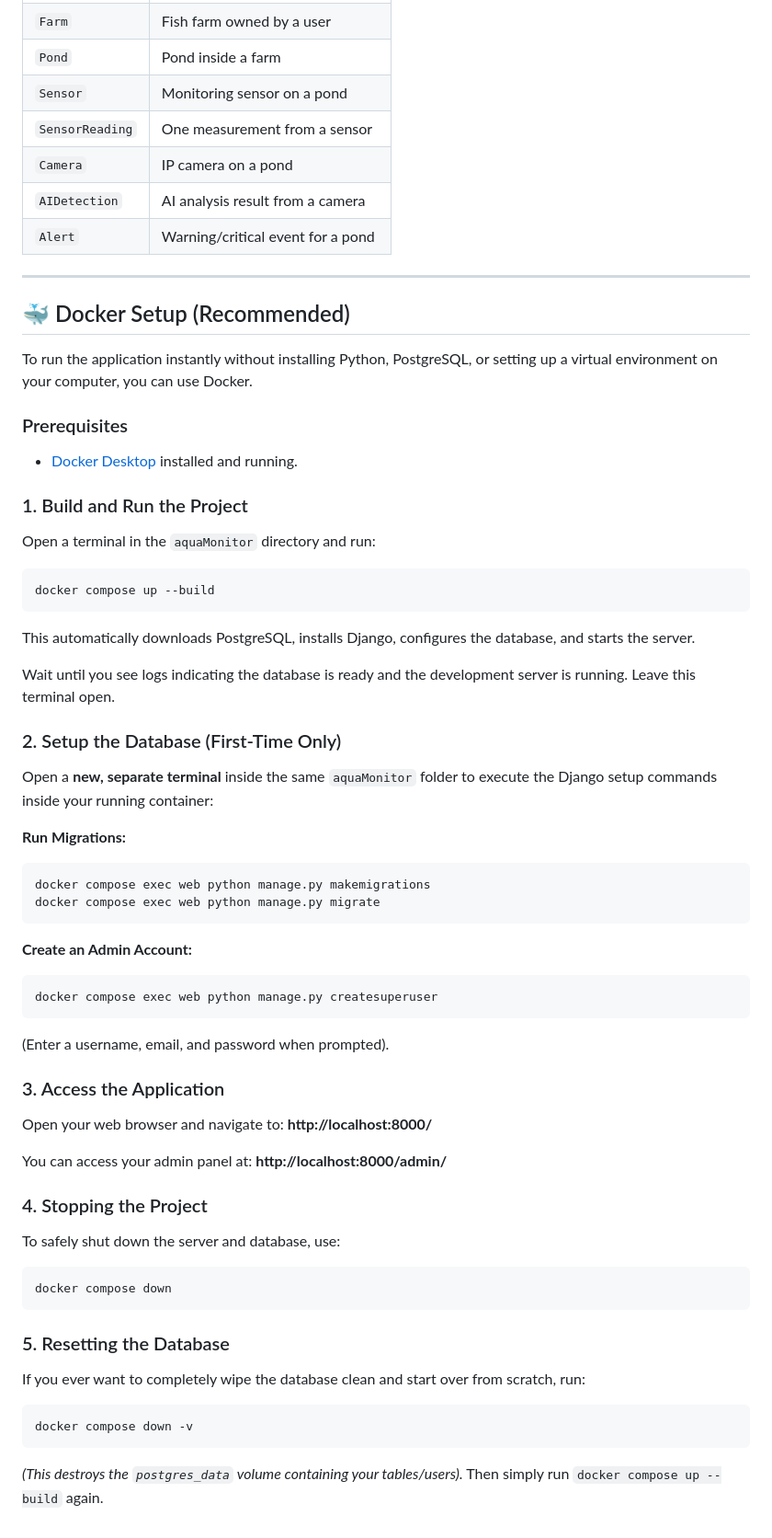
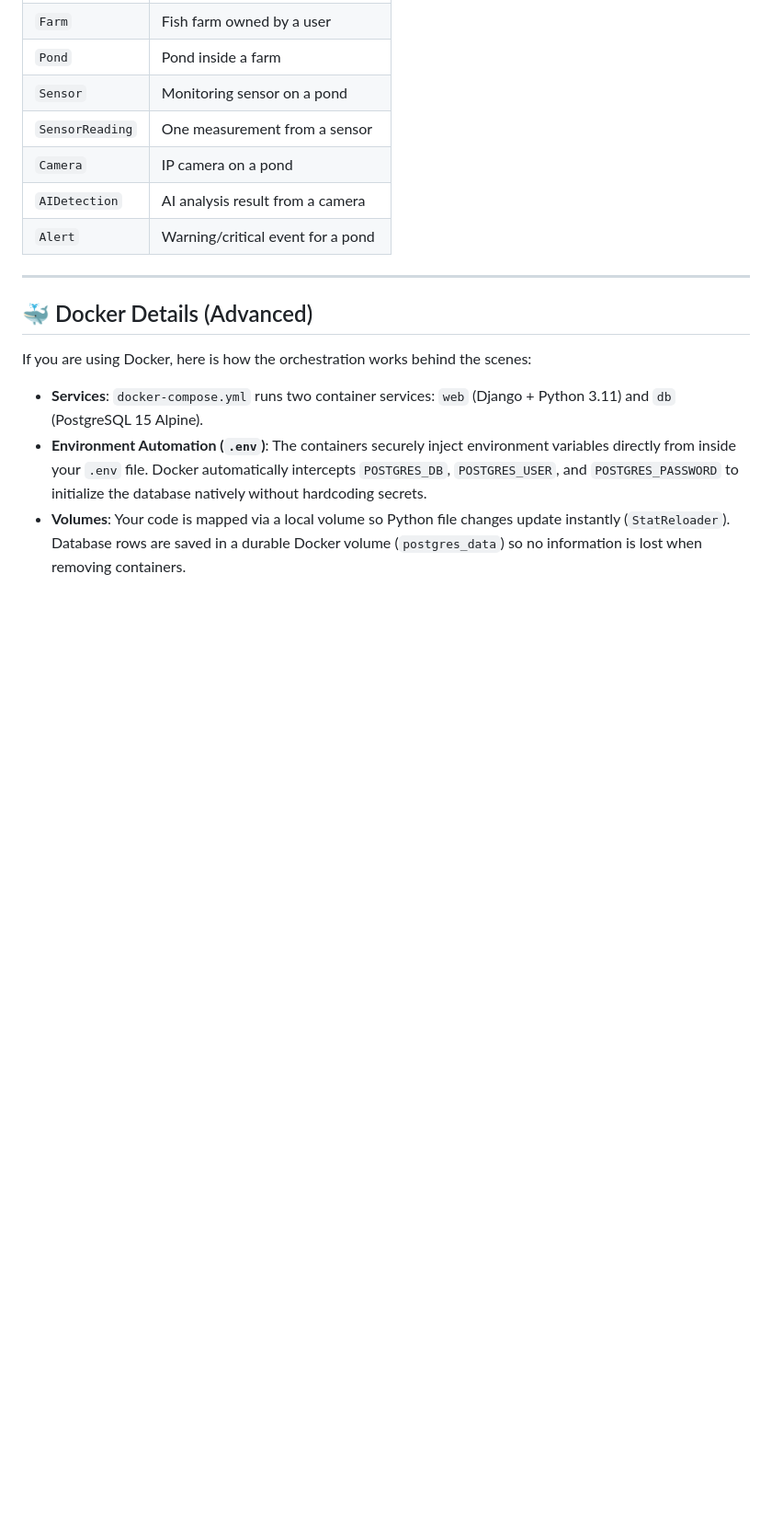
Before and after one commit to AmineNekhla/aquaMonitor, a Markdown page: README.md, the part around one of its changes. Shown at 92% size. GitHub-like rendering; blank space fills up the shorter version.

````diff
--- a/README.md
+++ b/README.md
@@ -170,53 +118,10 @@ The fastest way to add data for testing is through the Django admin:
 
 ---
 
-## 🐳 Docker Setup (Recommended)
+## 🐳 Docker Details (Advanced)
 
-To run the application instantly without installing Python, PostgreSQL, or setting up a virtual environment on your computer, you can use Docker.
+If you are using Docker, here is how the orchestration works behind the scenes:
 
-### Prerequisites
-- [Docker Desktop](https://www.docker.com/products/docker-desktop/) installed and running.
-
-### 1. Build and Run the Project
-Open a terminal in the `aquaMonitor` directory and run:
-```bash
-docker compose up --build
-```
-This automatically downloads PostgreSQL, installs Django, configures the database, and starts the server.
-
-Wait until you see logs indicating the database is ready and the development server is running. Leave this terminal open.
-
-### 2. Setup the Database (First-Time Only)
-Open a **new, separate terminal** inside the same `aquaMonitor` folder to execute the Django setup commands inside your running container:
-
-**Run Migrations:**
-```bash
-docker compose exec web python manage.py makemigrations
-docker compose exec web python manage.py migrate
-```
-
-**Create an Admin Account:**
-```bash
-docker compose exec web python manage.py createsuperuser
-```
-(Enter a username, email, and password when prompted).
-
-### 3. Access the Application
-Open your web browser and navigate to:
-**http://localhost:8000/**
-
-You can access your admin panel at:
-**http://localhost:8000/admin/**
-
-### 4. Stopping the Project
-To safely shut down the server and database, use:
-```bash
-docker compose down
-```
-
-### 5. Resetting the Database
-If you ever want to completely wipe the database clean and start over from scratch, run:
-```bash
-docker compose down -v
-```
-*(This destroys the `postgres_data` volume containing your tables/users).* Then simply run `docker compose up --build` again.
+- **Services**: `docker-compose.yml` runs two container services: `web` (Django + Python 3.11) and `db` (PostgreSQL 15 Alpine).
+- **Environment Automation (`.env`)**: The containers securely inject environment variables directly from inside your `.env` file. Docker automatically intercepts `POSTGRES_DB`, `POSTGRES_USER`, and `POSTGRES_PASSWORD` to initialize the database natively without hardcoding secrets.
+- **Volumes**: Your code is mapped via a local volume so Python file changes update instantly (`StatReloader`). Database rows are saved in a durable Docker volume (`postgres_data`) so no information is lost when removing containers.
````
Also changed, not shown: other parts of README.md (+83 -135 lines).
